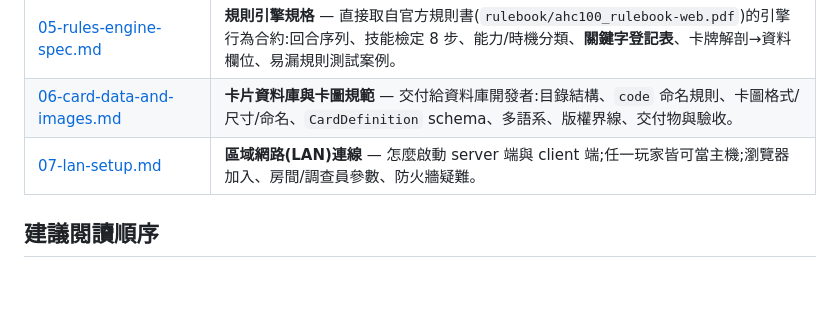
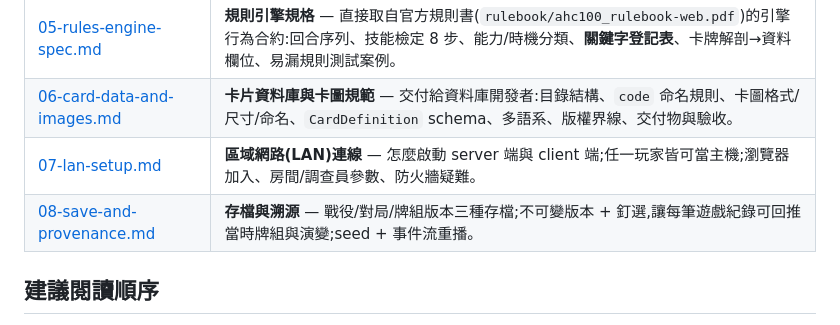
Before and after one commit to 0w0wish000/arkham_test, a Markdown page: docs/README.md, the part around the change. GitHub-like rendering; blank space fills up the shorter version.

```diff
--- a/docs/README.md
+++ b/docs/README.md
@@ -32,6 +32,7 @@
 | [05-rules-engine-spec.md](05-rules-engine-spec.md) | **規則引擎規格** — 直接取自官方規則書(`rulebook/ahc100_rulebook-web.pdf`)的引擎行為合約:回合序列、技能檢定 8 步、能力/時機分類、**關鍵字登記表**、卡牌解剖→資料欄位、易漏規則測試案例。 |
 | [06-card-data-and-images.md](06-card-data-and-images.md) | **卡片資料庫與卡圖規範** — 交付給資料庫開發者:目錄結構、`code` 命名規則、卡圖格式/尺寸/命名、`CardDefinition` schema、多語系、版權界線、交付物與驗收。 |
 | [07-lan-setup.md](07-lan-setup.md) | **區域網路(LAN)連線** — 怎麼啟動 server 端與 client 端;任一玩家皆可當主機;瀏覽器加入、房間/調查員參數、防火牆疑難。 |
+| [08-save-and-provenance.md](08-save-and-provenance.md) | **存檔與溯源** — 戰役/對局/牌組版本三種存檔;不可變版本 + 釘選,讓每筆遊戲紀錄可回推當時牌組與演變;seed + 事件流重播。 |
 
 ## 建議閱讀順序
 
```
Also changed, not shown: docs/02-design-spec.md (+1 -1 lines), docs/08-save-and-provenance.md (added, +126 -0 lines).
